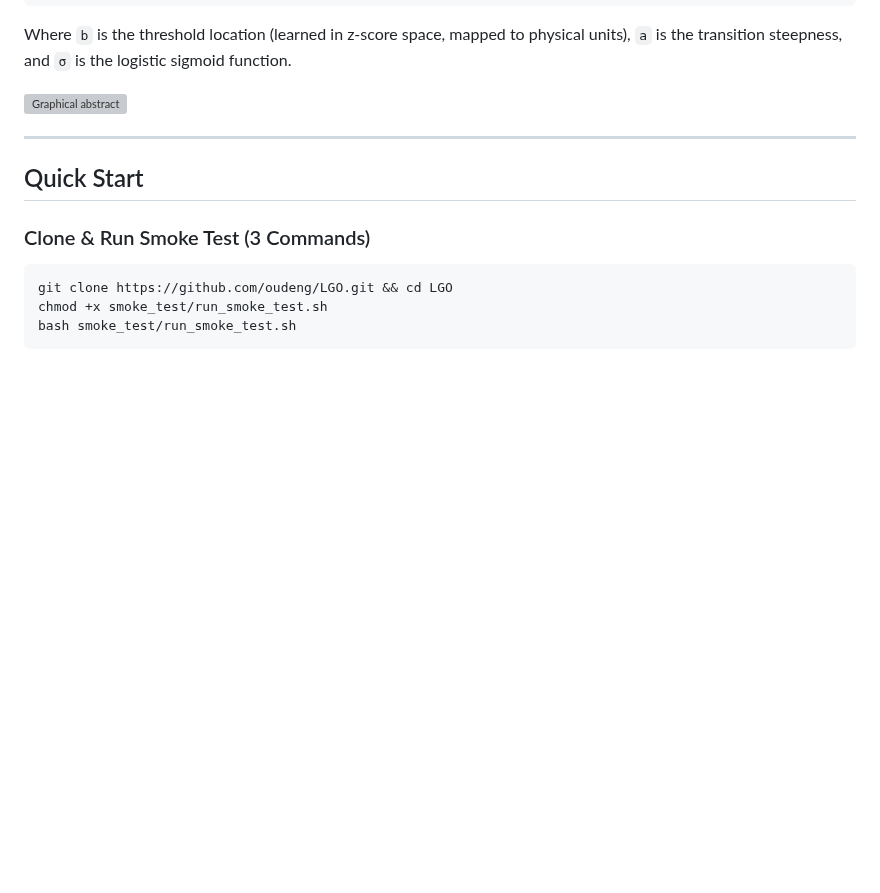
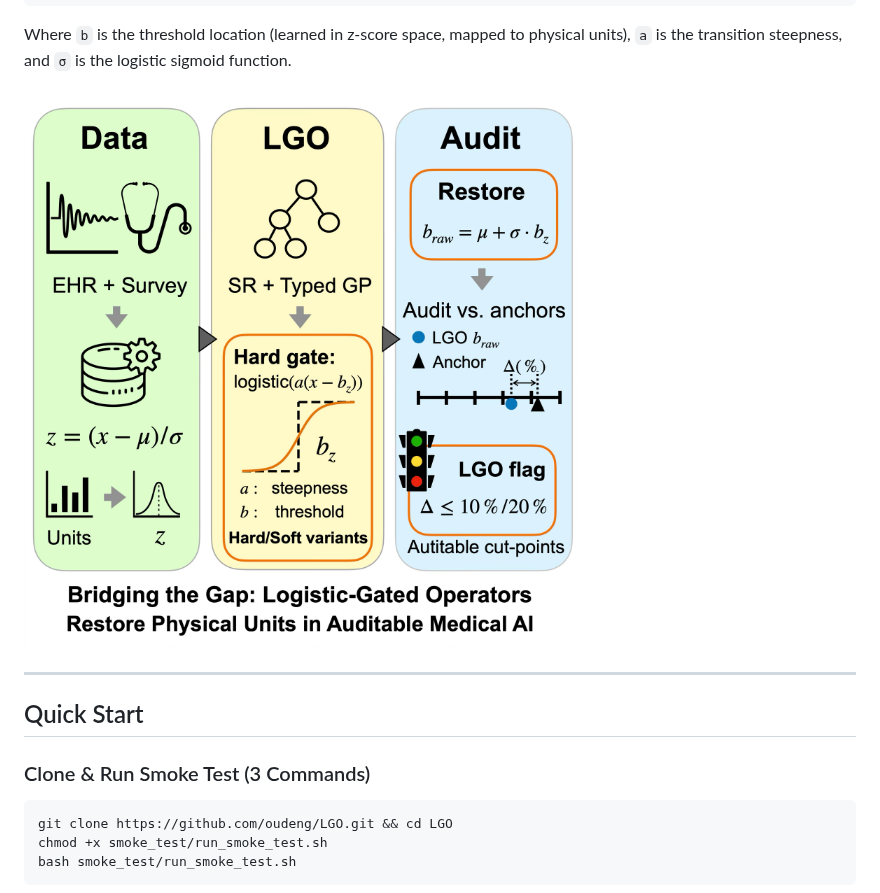
Before and after one commit to oudeng/LGO, a Markdown page: README.md, the part around the change. Rendered like a GitHub page; blank space fills up the shorter version; grey boxes are pictures that could not be loaded.

```diff
--- a/README.md
+++ b/README.md
@@ -31,7 +31,7 @@ LGO_soft(x; a, b) = x · σ(a(x - b))
 
 Where `b` is the threshold location (learned in z-score space, mapped to physical units), `a` is the transition steepness, and `σ` is the logistic sigmoid function.
 
-![Graphical abstract](https://github.com/oudeng/LGO/Graphical_Abstract.png)
+![Graphical abstract](https://github.com/oudeng/LGO/blob/main/Graphical_Abstract.png)
 
 ---
 
```
